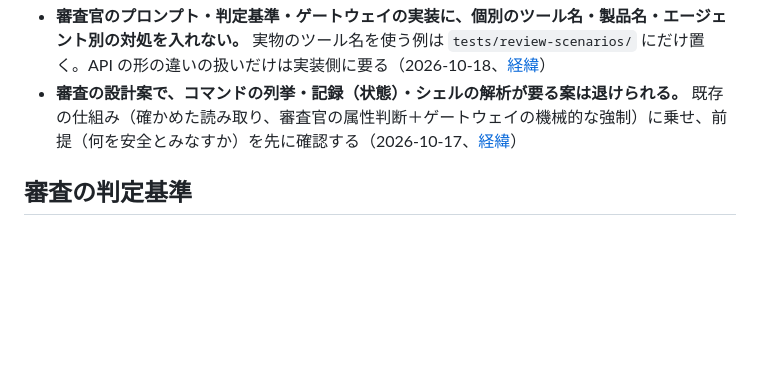
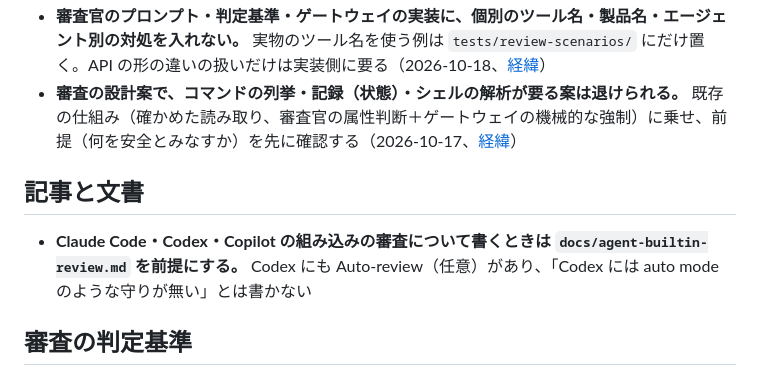
Before and after one commit to notfolder/litellm-agent-gateway-lab, a Markdown page: CLAUDE.md, the part around the change. Drawn GitHub-style; blank space fills up the shorter version.

Commit message:
セッションの引き継ぎ記録（組み込み審査の調査と Qiita 記事の中断）
- .history/2026-10-24-1037-組み込み審査の調査とQiita記事の中断/: summary.md と session.md
- BACKLOG を 3 ファイルに整理（BACKLOG.md は未完だけ、完了は BACKLOG-archive.md、
  完了条件の無い案は IDEAS.md）。追加日と重要度の案を付けた
- CLAUDE.md に「組み込みの審査について書くときは docs/agent-builtin-review.md を前提にする」を追記

Co-Authored-By: Claude Fable 5.1 <noreply@anthropic.com>

```diff
--- a/CLAUDE.md
+++ b/CLAUDE.md
@@ -16,6 +16,10 @@
 - **審査官のプロンプト・判定基準・ゲートウェイの実装に、個別のツール名・製品名・エージェント別の対処を入れない。** 実物のツール名を使う例は `tests/review-scenarios/` にだけ置く。API の形の違いの扱いだけは実装側に要る（2026-10-18、[経緯](docs/rules/審査の判定基準.md)）
 - **審査の設計案で、コマンドの列挙・記録（状態）・シェルの解析が要る案は退けられる。** 既存の仕組み（確かめた読み取り、審査官の属性判断＋ゲートウェイの機械的な強制）に乗せ、前提（何を安全とみなすか）を先に確認する（2026-10-17、[経緯](docs/rules/審査の判定基準.md)）
 
+## 記事と文書
+
+- **Claude Code・Codex・Copilot の組み込みの審査について書くときは `docs/agent-builtin-review.md` を前提にする。** Codex にも Auto-review（任意）があり、「Codex には auto mode のような守りが無い」とは書かない
+
 ## 審査の判定基準
 
 - **ツールコール審査の判定基準には、止めるコマンドの具体例を列挙しない。** 方針（属性）だけを書き、具体例は回帰試験（`tests/review-scenarios/`）に置く。網羅は外部の一覧（Claude Code auto mode の公表ブロック一覧、OWASP Agentic）との突き合わせで担保する（2026-10-12、[経緯](docs/rules/審査の判定基準.md)）
```
